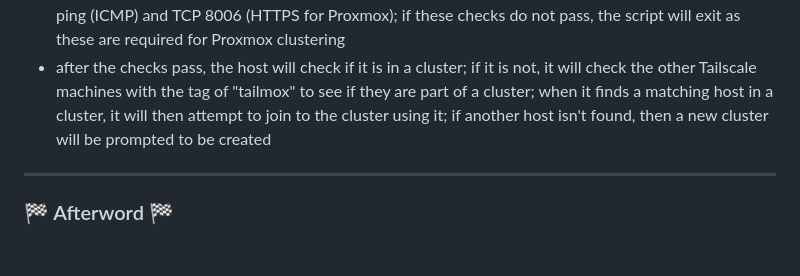
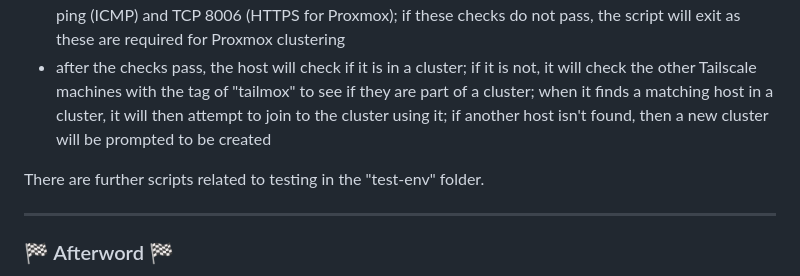
Before and after one commit to willjasen/tailmox, a Markdown page: README.md, the part around the change. Drawn GitHub-style; blank space fills up the shorter version.

Commit message:
mention test-env

```diff
--- a/README.md
+++ b/README.md
@@ -127,6 +127,8 @@ To deploy fresh Proxmox hosts within an existing Proxmox environment and to perf
 - it will then retrieve other Tailscale machines with tag of "tailmox", then check if it can reach them via ping (ICMP) and TCP 8006 (HTTPS for Proxmox); if these checks do not pass, the script will exit as these are required for Proxmox clustering
 - after the checks pass, the host will check if it is in a cluster; if it is not, it will check the other Tailscale machines with the tag of "tailmox" to see if they are part of a cluster; when it finds a matching host in a cluster, it will then attempt to join to the cluster using it; if another host isn't found, then a new cluster will be prompted to be created
 
+There are further scripts related to testing in the "test-env" folder.
+
 ---
 
 ### 🏁 Afterword 🏁
```
